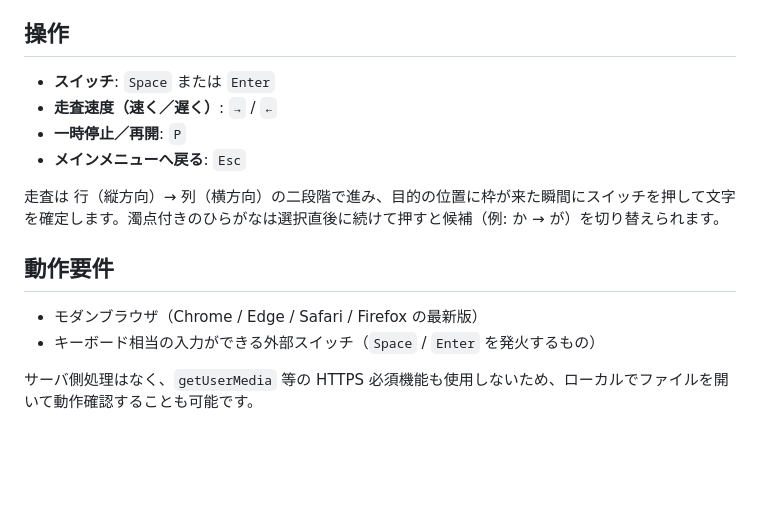
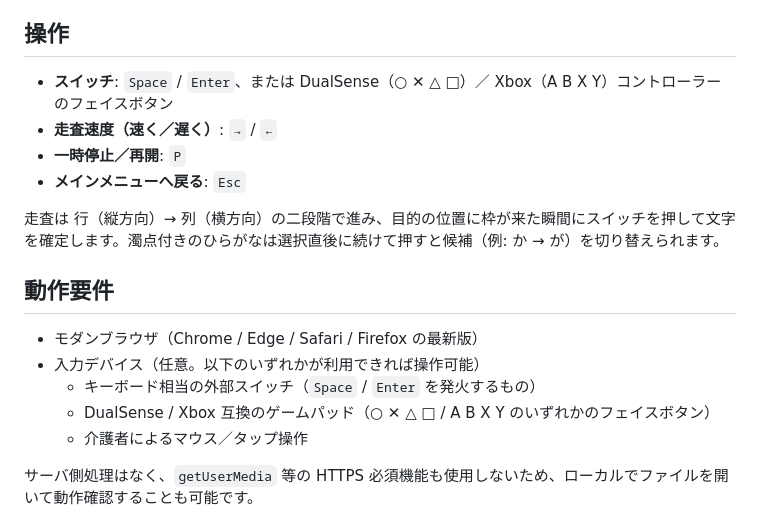
Before and after one commit to comoc/ishindenshin, a Markdown page: README.md, the part around the change. Rendered like a GitHub page; blank space fills up the shorter version.

Commit message:
README にゲームパッド対応と任意入力デバイスの選択肢を追記
- 操作セクションのスイッチ説明にコントローラーのフェイスボタンを追加
- 動作要件をブラウザ＋任意の入力デバイス構成に整理し、
  キーボードスイッチ／ゲームパッド／介護者操作のいずれかで
  動かせる旨を明示

Co-Authored-By: Claude Opus 4.7 (1M context) <noreply@anthropic.com>

```diff
--- a/README.md
+++ b/README.md
@@ -8,7 +8,7 @@ ALS・多系統萎縮症 (MSA) など、身体の動作が極めて限定的な
 
 ## 操作
 
-- **スイッチ**: `Space` または `Enter`
+- **スイッチ**: `Space` / `Enter`、または DualSense（○ ✕ △ □）／ Xbox（A B X Y）コントローラーのフェイスボタン
 - **走査速度（速く／遅く）**: `→` / `←`
 - **一時停止／再開**: `P`
 - **メインメニューへ戻る**: `Esc`
@@ -18,7 +18,10 @@ ALS・多系統萎縮症 (MSA) など、身体の動作が極めて限定的な
 ## 動作要件
 
 - モダンブラウザ（Chrome / Edge / Safari / Firefox の最新版）
-- キーボード相当の入力ができる外部スイッチ（`Space` / `Enter` を発火するもの）
+- 入力デバイス（任意。以下のいずれかが利用できれば操作可能）
+  - キーボード相当の外部スイッチ（`Space` / `Enter` を発火するもの）
+  - DualSense / Xbox 互換のゲームパッド（○ ✕ △ □ / A B X Y のいずれかのフェイスボタン）
+  - 介護者によるマウス／タップ操作
 
 サーバ側処理はなく、`getUserMedia` 等の HTTPS 必須機能も使用しないため、ローカルでファイルを開いて動作確認することも可能です。
 
```
